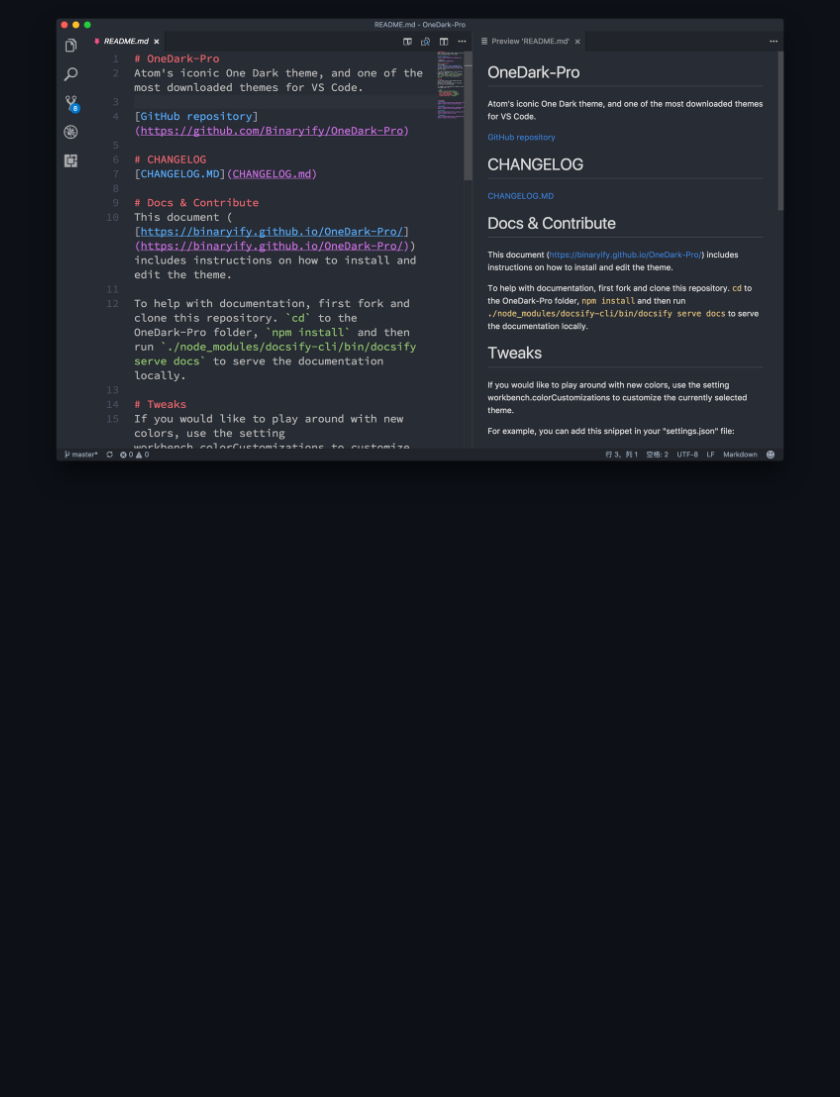
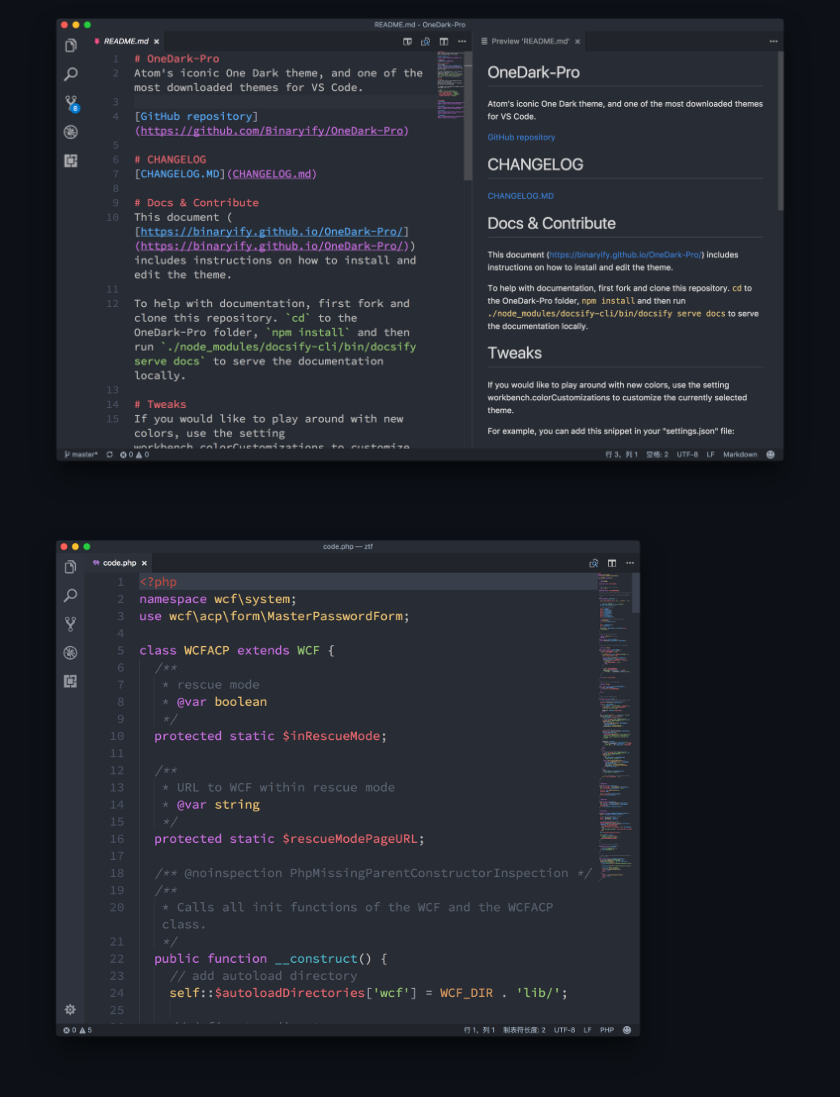
Before and after one commit to Binaryify/OneDark-Pro, a Markdown page: README.md, the part around the change. GitHub-like rendering; pictures changed too: static/php.png (added); blank space fills up the shorter version.

Commit message:
add php screenshot

```diff
--- a/README.md
+++ b/README.md
@@ -28,6 +28,8 @@ For example, you can add this snippet in your "settings.json" file:
 # ScreenShot
 ![ScreenShot](https://raw.githubusercontent.com/Binaryify/OneDark-Pro/master/static/screenshot1.png)
 
+![ScreenShot](https://raw.githubusercontent.com/Binaryify/OneDark-Pro/master/static/php.png)
+
 ![ScreenShot](https://raw.githubusercontent.com/Binaryify/OneDark-Pro/master/static/screenshot2.png)
 
 ![ScreenShot](https://raw.githubusercontent.com/Binaryify/OneDark-Pro/master/static/js.png)
```
Also changed, not shown: 2 other files.
